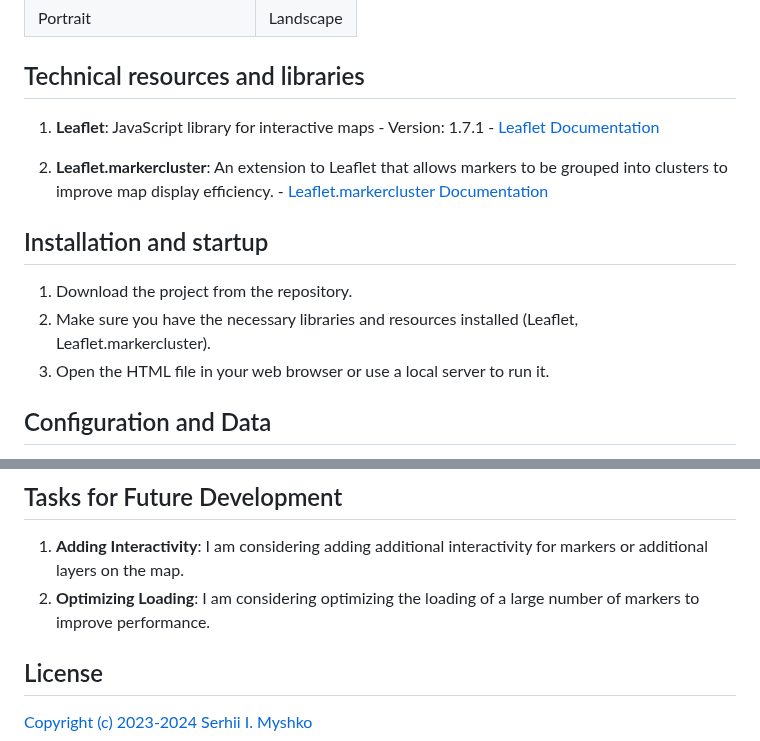
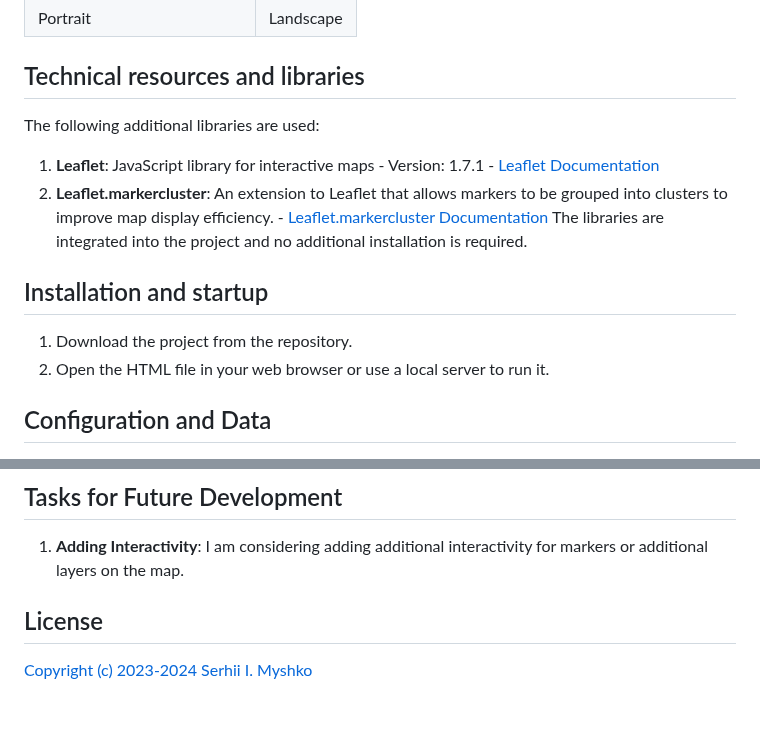
Before and after one commit to sergeiown/Map_with_Marker_Clusters, a Markdown page: README.md, 2 parts joined by grey strips. Drawn GitHub-style; blank space fills up the shorter version.

```diff
--- a/README.md
+++ b/README.md
@@ -22,15 +22,15 @@ This application is designed to visualize markers on the map using the `Leaflet`
 
 ## Technical resources and libraries
 
+The following additional libraries are used:
 1. **Leaflet**: JavaScript library for interactive maps - Version: 1.7.1 - [Leaflet Documentation](https://leafletjs.com/)
-
 2. **Leaflet.markercluster**: An extension to Leaflet that allows markers to be grouped into clusters to improve map display efficiency. - [Leaflet.markercluster Documentation](https://github.com/Leaflet/Leaflet.markercluster)
+The libraries are integrated into the project and no additional installation is required.
 
 ## Installation and startup
 
 1. Download the project from the repository.
-2. Make sure you have the necessary libraries and resources installed (Leaflet, Leaflet.markercluster).
-3. Open the HTML file in your web browser or use a local server to run it.
+2. Open the HTML file in your web browser or use a local server to run it.
 
 ## Configuration and Data
 
@@ -47,7 +47,6 @@ This application is designed to visualize markers on the map using the `Leaflet`
 ## Tasks for Future Development
 
 1. **Adding Interactivity**: I am considering adding additional interactivity for markers or additional layers on the map.
-2. **Optimizing Loading**: I am considering optimizing the loading of a large number of markers to improve performance.
 
 ## License
 
```
